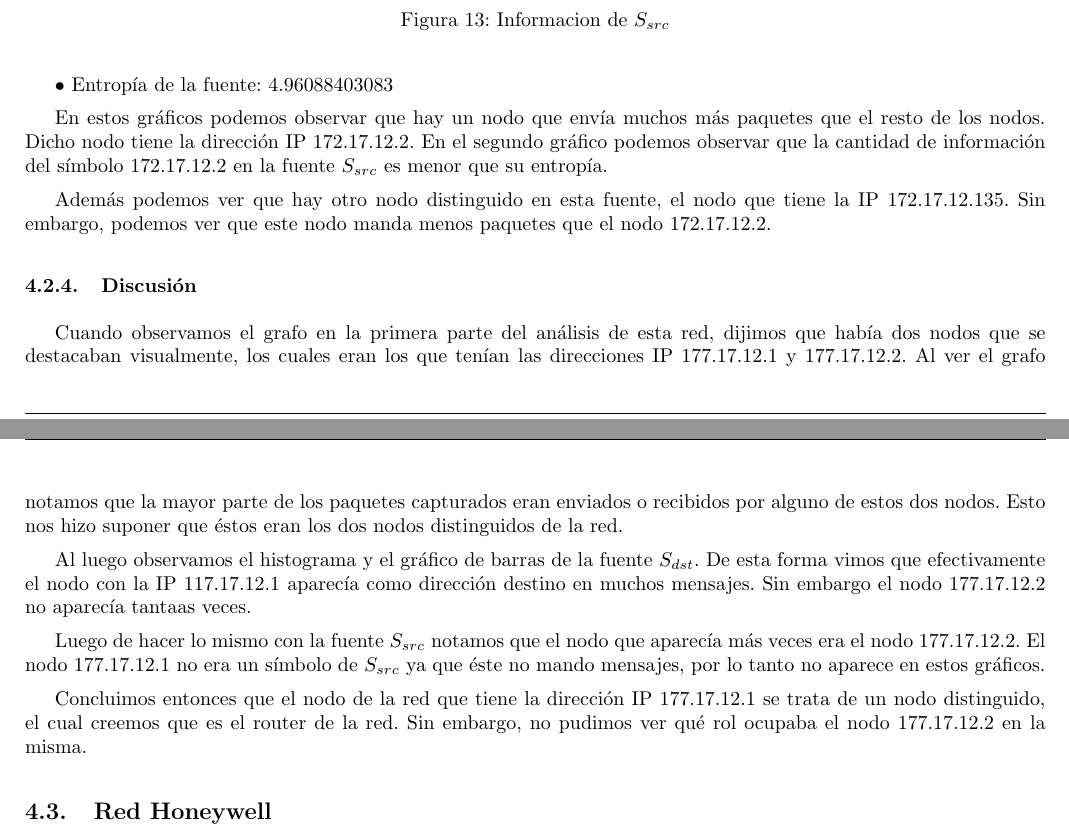
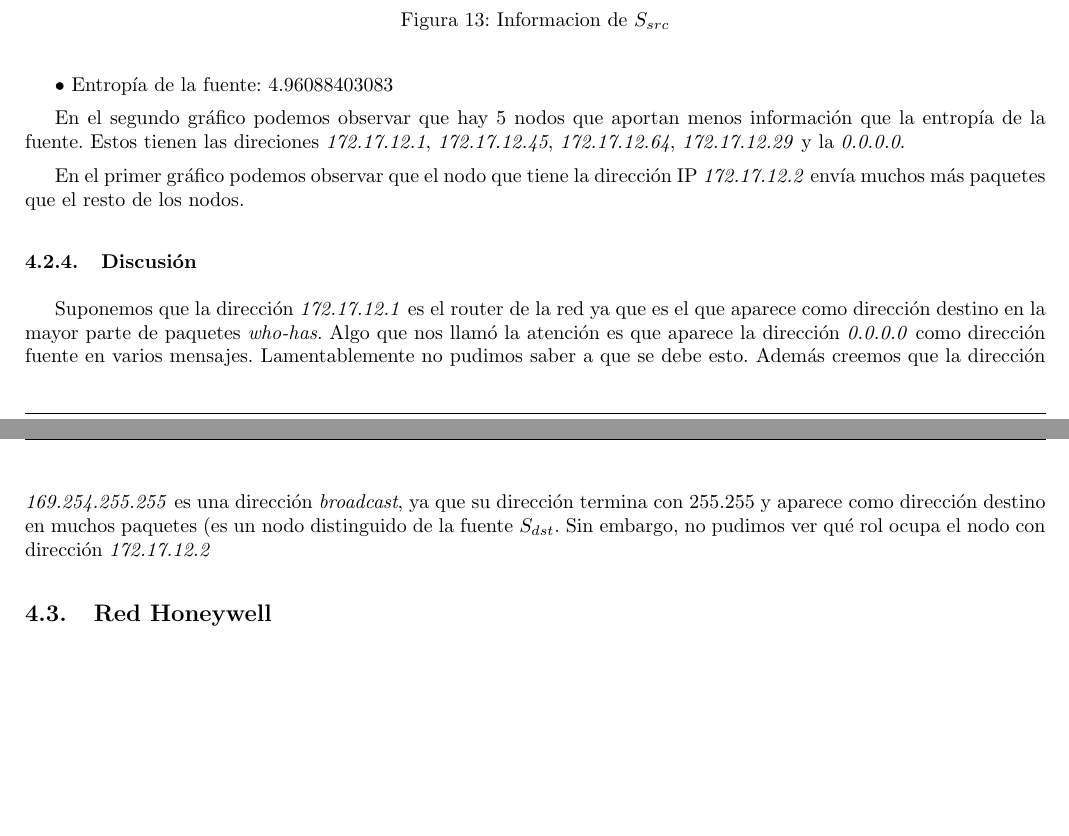
Before and after one commit to ealmansi/tdc-tp1, a LaTeX document (informe/informe.tex, which reads informe/red-alto-palermo.tex): two parts of pages 11 and 12 of 19, joined at a grey line, cut so that both start at the same text, the shorter picture padded with empty space. Compiled offline with pdfLaTeX.

Commit message:
Sigo con red alto palermo

```diff
--- a/informe/red-alto-palermo.tex
+++ b/informe/red-alto-palermo.tex
@@ -53,16 +53,21 @@ A contincuación mostramos gráficos similares, pero esta vez para la fuente $S_
 
 $\bullet$ Entropía de la fuente: 4.96088403083
 
-En estos gráficos podemos observar que hay un nodo que envía muchos más paquetes que el resto de los nodos. Dicho nodo tiene la dirección IP 172.17.12.2. En el segundo gráfico podemos observar que la cantidad de información del símbolo 172.17.12.2 en la fuente $S_{src}$ es menor que su entropía.
+En el segundo gráfico podemos observar que hay 5 nodos que aportan menos información que la entropía de la fuente. Estos tienen las direciones \emph{172.17.12.1}, \emph{172.17.12.45}, \emph{172.17.12.64}, \emph{172.17.12.29} y la \emph{0.0.0.0}.
 
-Además podemos ver que hay otro nodo distinguido en esta fuente, el nodo que tiene la IP 172.17.12.135. Sin embargo, podemos ver que este nodo manda menos paquetes que el nodo 172.17.12.2.
+En el primer gráfico podemos observar que el nodo que tiene la dirección IP \emph{172.17.12.2} envía muchos más paquetes que el resto de los nodos.
 
 \subsubsection{Discusión}
 
-Cuando observamos el grafo en la primera parte del análisis de esta red, dijimos que había dos nodos que se destacaban visualmente, los cuales eran los que tenían las direcciones IP 177.17.12.1 y 177.17.12.2. Al ver el grafo notamos que la mayor parte de los paquetes capturados eran enviados o recibidos por alguno de estos dos nodos. Esto nos hizo suponer que éstos eran los dos nodos distinguidos de la red.
+Suponemos que la dirección \emph{172.17.12.1} es el router de la red ya que es el que aparece como dirección destino en la mayor parte de paquetes \emph{who-has}. Algo que nos llamó la atención es que aparece la dirección \emph{0.0.0.0} como dirección fuente en varios mensajes. Lamentablemente no pudimos saber a que se debe esto.
+Además creemos que la dirección \emph{169.254.255.255} es una dirección \emph{broadcast}, ya que su dirección termina con 255.255 y aparece como dirección destino en muchos paquetes (es un nodo distinguido de la fuente $S_{dst}$.
+Sin embargo, no pudimos ver qué rol ocupa el nodo con dirección \emph{172.17.12.2}
 
-Al luego observamos el histograma y el gráfico de barras de la fuente $S_{dst}$. De esta forma vimos que efectivamente el nodo con la IP 117.17.12.1 aparecía como dirección destino en muchos mensajes. Sin embargo el nodo 177.17.12.2 no aparecía tantaas veces.
-
-Luego de hacer lo mismo con la fuente $S_{src}$ notamos que el nodo que aparecía más veces era el nodo 177.17.12.2. El nodo 177.17.12.1 no era un símbolo de $S_{src}$ ya que éste no mando mensajes, por lo tanto no aparece en estos gráficos.
-
-Concluimos entonces que el nodo de la red que tiene la dirección IP 177.17.12.1 se trata de un nodo distinguido, el cual creemos que es el router de la red. Sin embargo, no pudimos ver qué rol ocupaba el nodo 177.17.12.2 en la misma.
+% %
+% Cuando observamos el grafo en la primera parte del análisis de esta red, dijimos que había dos nodos que se destacaban visualmente, los cuales eran los que tenían las direcciones IP \emph{172.17.12.1} y \emph{172.17.12.2}. Al ver el grafo notamos que la mayor parte de los paquetes capturados eran enviados o recibidos por alguno de estos dos nodos. Esto nos hizo suponer que éstos eran dos nodos distinguidos de la red.
+%
+% Luego observamos el histograma y el gráfico de barras de la fuente $S_{dst}$. De esta forma vimos que efectivamente el nodo con la IP \emph{172.17.12.1} aparecía como dirección destino en muchos mensajes. Sin embargo el nodo \emph{172.17.12.2} no aparecía tantas veces.
+%
+% Al hacer lo mismo con la fuente $S_{src}$ notamos que el nodo que aparecía más veces era el nodo \emph{172.17.12.2}. El nodo \emph{172.17.12.1} no era un símbolo de $S_{src}$ ya que éste no mandó mensajes, por lo tanto no aparece en estos gráficos.
+%
+% Concluimos entonces que el nodo de la red que tiene la dirección IP \emph{172.17.12.1} se trata de un nodo distinguido, el cual creemos que es el router de la red. Sin embargo, no pudimos ver qué rol ocupaba el nodo \emph{172.17.12.2} en la misma.
```
Also changed, not shown: informe/red-alto-palermo.tex (24 more changed lines).
